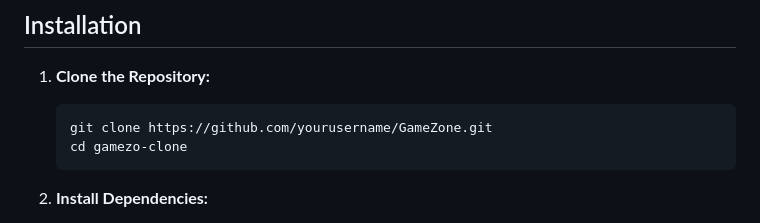
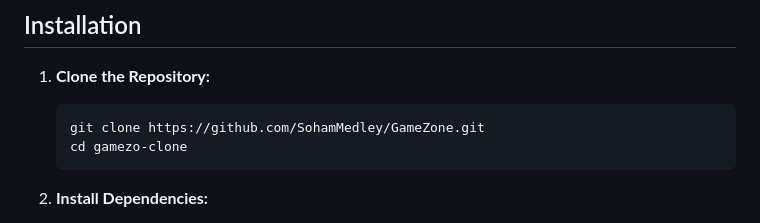
Before and after one commit to SohamMedley/GameZone, a Markdown page: README.md, the part around the change. Drawn GitHub-style.

````diff
--- a/README.md
+++ b/README.md
@@ -55,7 +55,7 @@ GameZo Clone is a modern, premium clone of [GameZo.online](https://gamezo.online
 1. **Clone the Repository:**
 
    ```bash
-   git clone https://github.com/yourusername/GameZone.git
+   git clone https://github.com/SohamMedley/GameZone.git
    cd gamezo-clone
    ```
 
````
